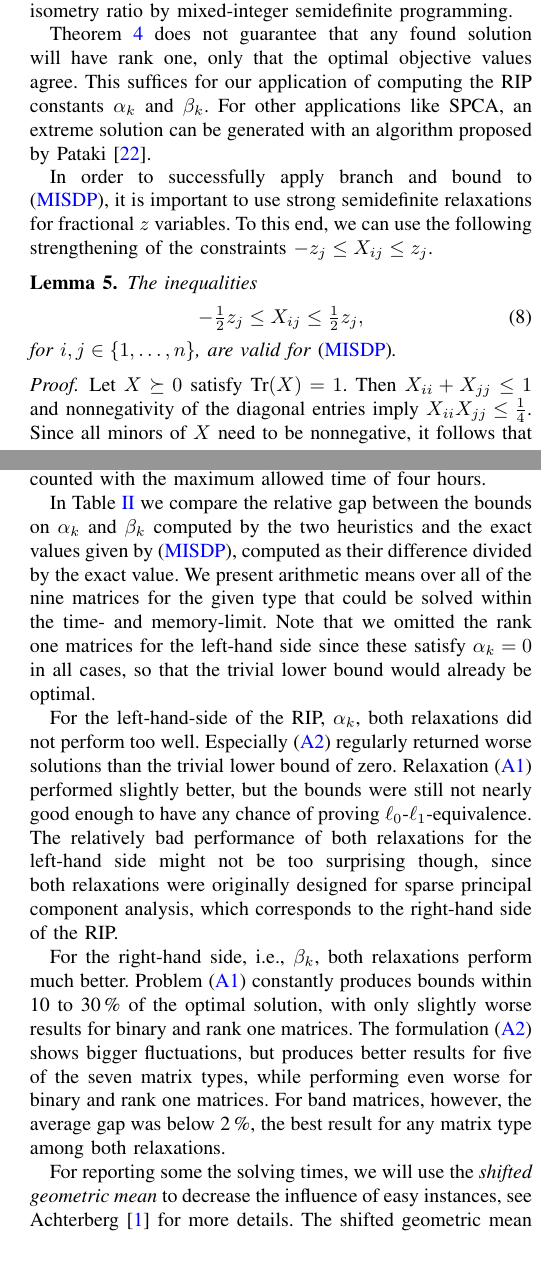
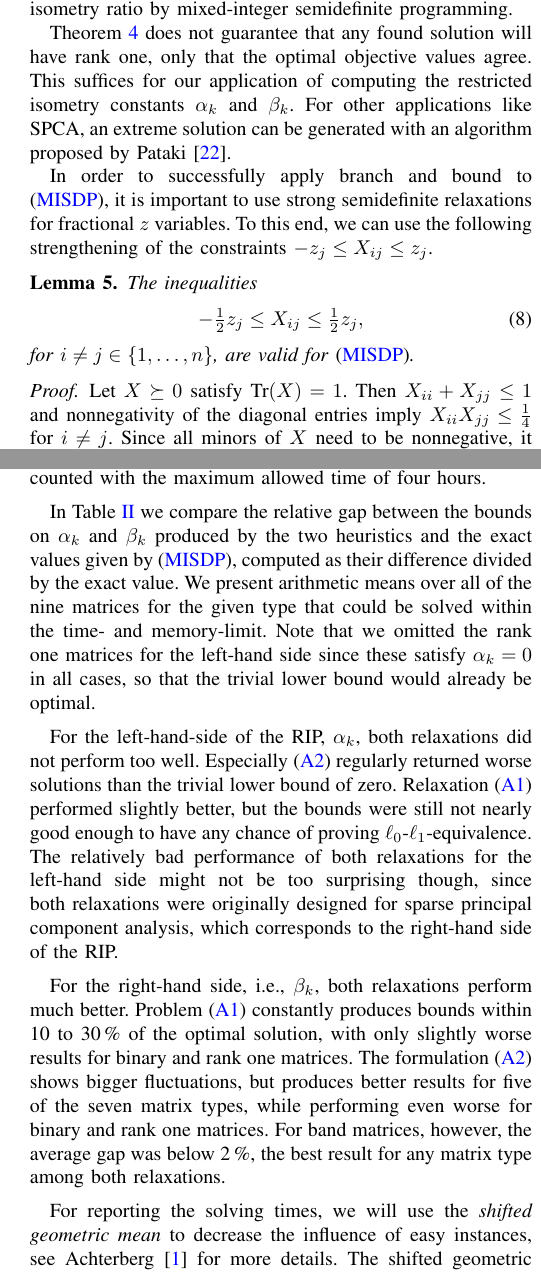
Before and after one commit to scipopt/SCIP-SDP, a LaTeX paper (RIP-MISDP-Paper/IEEE_RIP-MISDP.tex): two parts of the columns of pages 4 and 5 of 6, joined at a grey line, cut so that both start at the same text, the shorter picture padded with empty space. Compiled offline with pdfLaTeX; a missing font is replaced by an installed copy or a similar font; a LaTeX package or settings file that is missing is left out.

Commit message:
small corrections and readded the missing i =!= j to the 1/2-Lemma

```diff
--- a/RIP-MISDP-Paper/IEEE_RIP-MISDP.tex
+++ b/RIP-MISDP-Paper/IEEE_RIP-MISDP.tex
@@ -511,7 +511,7 @@ mixed-integer semidefinite programming.
 Theorem~\ref{Rk1thm} does not guarantee that any
 found solution will have rank one, only that the optimal objective
 values agree. This suffices for our application of
-computing the RIP constants $\alpha_k$ and $\beta_k$. For other
+computing the restricted isometry constants $\alpha_k$ and $\beta_k$. For other
 applications like SPCA, an extreme solution can be generated with an
 algorithm proposed by Pataki~\cite{coneLP}.
 
@@ -525,13 +525,13 @@ constraints $-z_j \leq X_{ij} \leq z_j$.
   \begin{equation}\label{eq:HalfConstraint}
     -\tfrac{1}{2} z_j \leq X_{ij} \leq \tfrac{1}{2} z_j,
   \end{equation}
-  for $i, j \in \{1, \dots, n\}$, are valid for~\eqref{MISDP}.
+  for $i \neq j \in \{1, \dots, n\}$, are valid for~\eqref{MISDP}.
 \end{lemma}
 
 \begin{proof}
   Let $X \succeq 0$ satisfy $\Tr(X)=1$. Then $X_{ii}+X_{jj}\leq 1$ and
   nonnegativity of the diagonal entries imply $X_{ii}X_{jj}\leq
-  \tfrac{1}{4}$.  Since all minors of $X$ need to be nonnegative, it
+  \tfrac{1}{4}$ for $i \neq j$. Since all minors of $X$ need to be nonnegative, it
   follows that
   \begin{equation*}
     X_{ij}^2 \leq  X_{ii} X_{jj} \leq \tfrac{1}{4}.
@@ -614,7 +614,7 @@ a time limit of four hours. The code was compiled with gcc 4.4.5 with \texttt{-O
 Problem~\eqref{Asp08}, the 585 evaluations of~\eqref{Asp08Dual} for 39 matrices and all 15 choices of $\rho$
 were aborted because of the memory limit of 8GB. These are counted with the maximum allowed time of four hours.
 
-In Table~\ref{lhsRhsGap} we compare the relative gap between the bounds on $\alpha_k$ and $\beta_k$ computed by the two heuristics
+In Table~\ref{lhsRhsGap} we compare the relative gap between the bounds on $\alpha_k$ and $\beta_k$ produced by the two heuristics
 and the exact values given by~\eqref{MISDP}, computed as their difference divided by the exact value. We present arithmetic means over all of the nine matrices for the given type that
 could be solved within the time- and memory-limit. Note that we omitted the rank one matrices for the left-hand side since these satisfy
 $\alpha_k = 0$ in all cases, so that the trivial lower bound would already be optimal.
@@ -636,7 +636,7 @@ shows bigger fluctuations, but produces better results for five of the seven mat
 worse for binary and rank one matrices. For band matrices, however, the average gap was below 2\,\%, the best
 result for any matrix type among both relaxations.
 
-For reporting some the solving times, we will use the \emph{shifted
+For reporting the solving times, we will use the \emph{shifted
   geometric mean} to decrease the influence of easy instances, see
 Achterberg~\cite{SCIP} for more details. The shifted geometric
 mean of values $x_1$, \dots, $x_n$ is computed as
```
Also changed, not shown: RIP-MISDP-Paper/IEEE_RIP-MISDP.tex (6 more changed lines).
